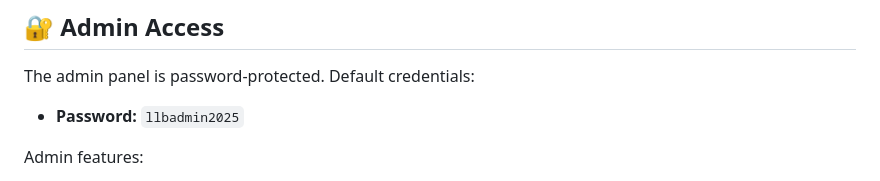
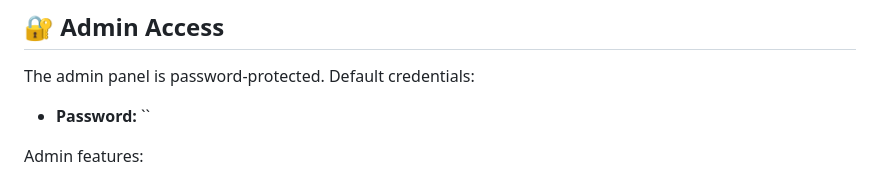
Before and after one commit to LLBwithMe/questionbank, a Markdown page: README.md, the part around the change. GitHub-like rendering.

```diff
--- a/README.md
+++ b/README.md
@@ -107,7 +107,7 @@ The platform is fully responsive and optimized for:
 ## 🔐 Admin Access
 
 The admin panel is password-protected. Default credentials:
-- **Password:** `llbadmin2025`
+- **Password:** ``
 
 Admin features:
 - Add new questions
```
